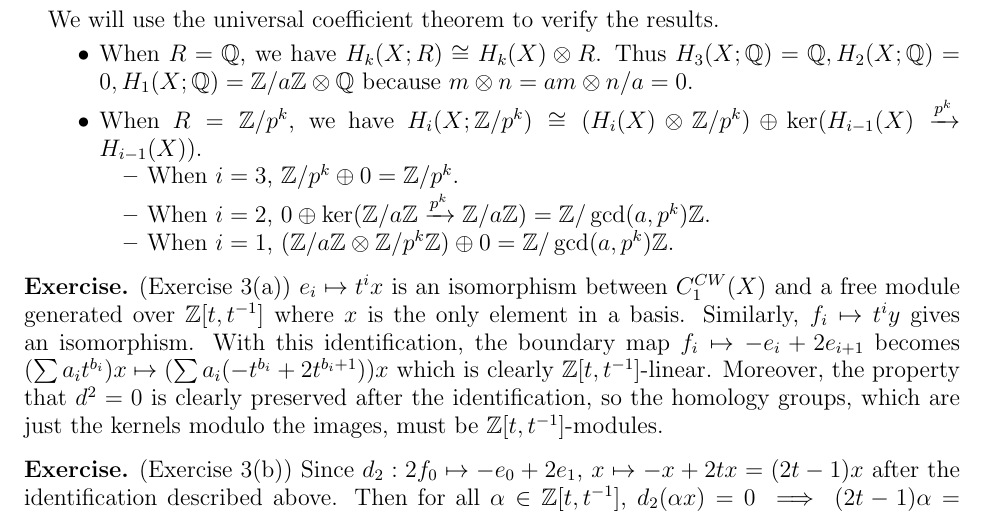
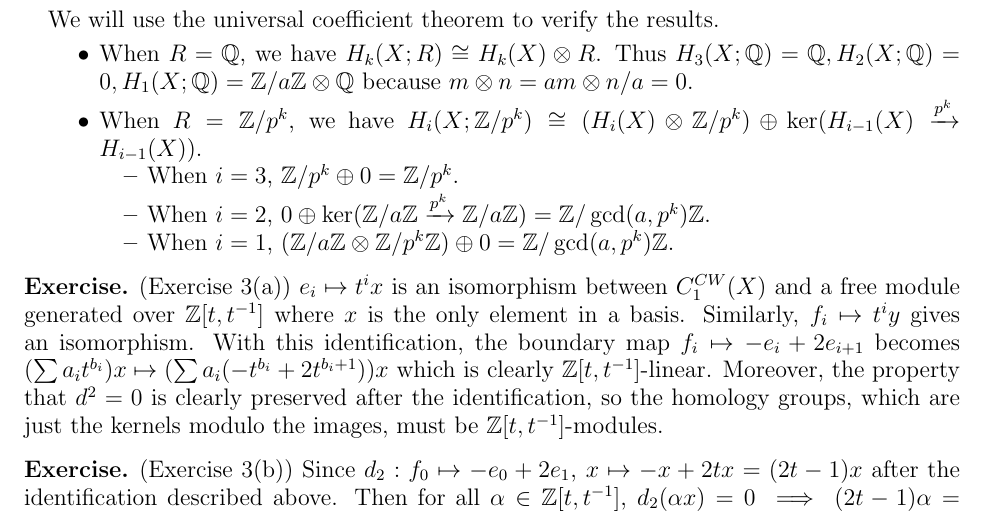
Before and after one commit to hidenori-shinohara/courses, a LaTeX problem sheet (math612/hw1/math612-hw1.tex): part of page 2 of 3, cut so that both start at the same text. Compiled offline with pdfLaTeX.

Commit message:
Fix a typo

```diff
--- a/math612/hw1/math612-hw1.tex
+++ b/math612/hw1/math612-hw1.tex
@@ -211,7 +211,7 @@
 \end{exer}
 
 \begin{exer}{(Exercise 3(b))}
-  Since $d_2: 2f_0 \mapsto -e_0 + 2e_1$, $x \mapsto -x + 2tx = (2t - 1)x$ after the identification described above.
+  Since $d_2: f_0 \mapsto -e_0 + 2e_1$, $x \mapsto -x + 2tx = (2t - 1)x$ after the identification described above.
   Then for all $\alpha \in \mathbb{Z}[t, t^{-1}]$, $d_2(\alpha x) = 0 \implies (2t - 1)\alpha = 0 \implies \alpha = 0$.
   Thus $H_2(X) = 0$.
 
```
Also changed, not shown: math612/hw1/math612-hw1.pdf.
